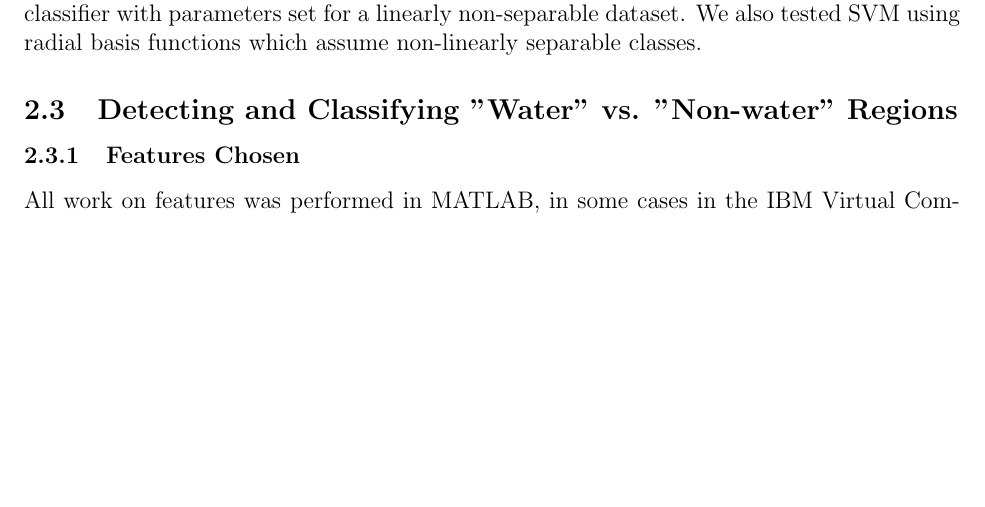
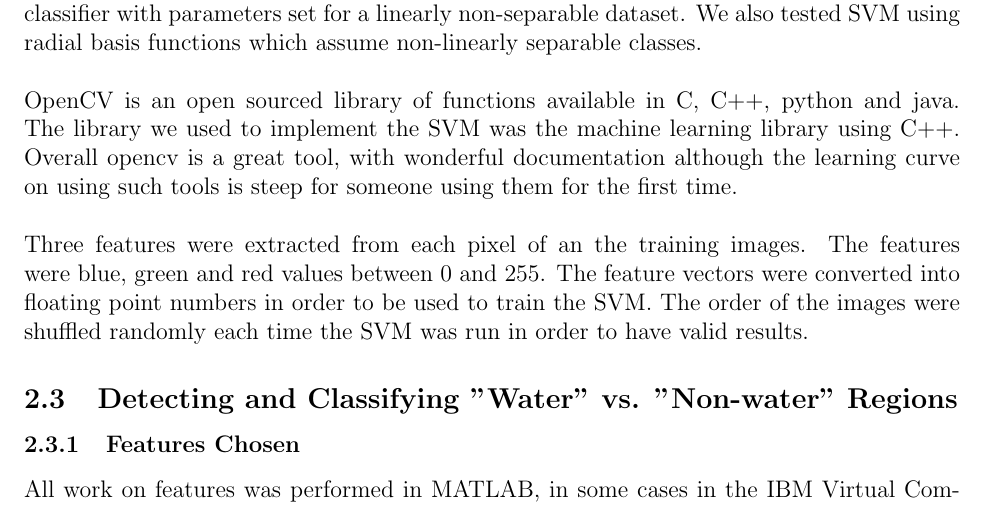
Before and after one commit to charlesrwest/waterNotWaterRecognitionForPatternRecognition, a LaTeX document (proj02_report/ECE759 PROJ02 20160410.tex): part of page 11 of 17, cut so that both start at the same text, the shorter picture padded with empty space. Compiled offline with pdfLaTeX.

Commit message:
srs SVM results

```diff
--- a/proj02_report/ECE759 PROJ02 20160410.tex
+++ b/proj02_report/ECE759 PROJ02 20160410.tex
@@ -182,7 +182,14 @@ mis-predictions C may be increased to improve the data's complexity and shape.
 For this project C and gamma were varied on a logarithmic scale from $10^{-5}$ to $10^5$ as a way to decide on the optimal parameters for accurate classification.
 
 	\subsubsection{Implementation}
-	We implemented the SVM using OpenCV's SVM functions. We ran the SVM using a linear classifier with parameters set for a linearly non-separable dataset. We also tested SVM using radial basis functions which assume non-linearly separable classes.
+	We implemented the SVM using OpenCV's SVM functions. We ran the SVM using a linear classifier with parameters set for a linearly non-separable dataset. We also tested SVM using radial basis functions which assume non-linearly separable classes.\\
+	\\
+	OpenCV is an open sourced library of functions available in C, C++, python and java. The library we used to implement the SVM was the machine learning library using C++. Overall opencv is a great tool, with wonderful documentation although the
+	learning curve on using such tools is steep for someone using them for the first time.\\
+	\\
+	Three features were extracted from each pixel of an the training images. The features were blue, green and red values between 0 and 255. The feature vectors were
+	converted into floating point numbers in order to be used to train the SVM. The order of
+	the images were shuffled randomly each time the SVM was run in order to have valid results.
 	\subsection{Detecting and Classifying "Water" vs. "Non-water" Regions}
 	\subsubsection{Features Chosen}
 	All work on features was performed in MATLAB, in some cases in the IBM Virtual Computing Lab. We had only the Image Processing toolbox available. For this reason, we focused on color spaces and gradient. In Project 1 we focused exclusively on the RGB ("Red/Green/Blue") color space. We decided to see if other color spaces could provide additional useful information. We also decided to include the magitude and direction of the gradient. Since areas of water generally don't have a lot of edges, we hoped that this would help identify water. Color spaces used were RGB, HSV (Hue/Saturation/Value) and YCbCr which provides luminance (Y) and chrominance (Cb and Cr) information.\\
```
Also changed, not shown: proj02_report/ECE759 PROJ02 20160410.tex (4 more changed lines).
